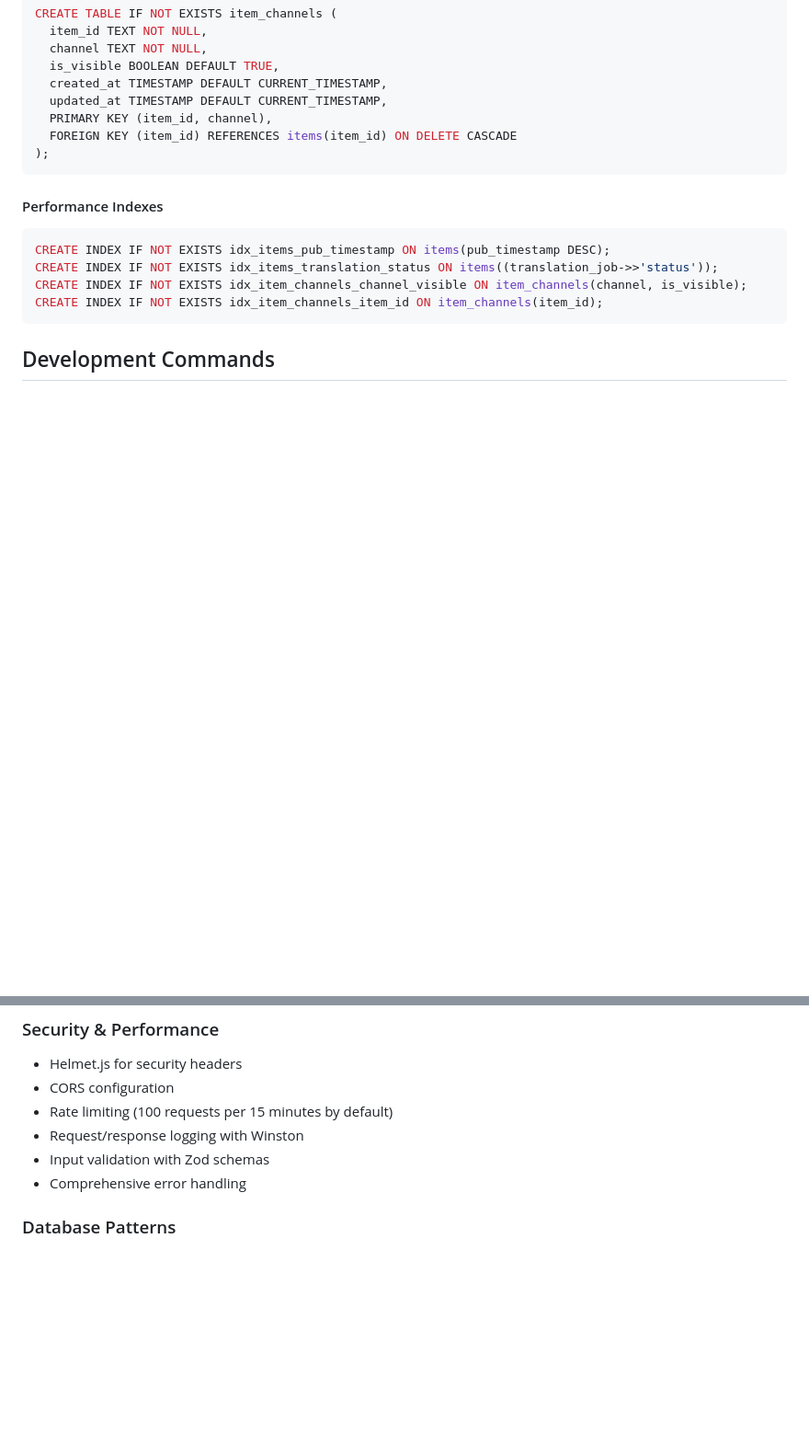
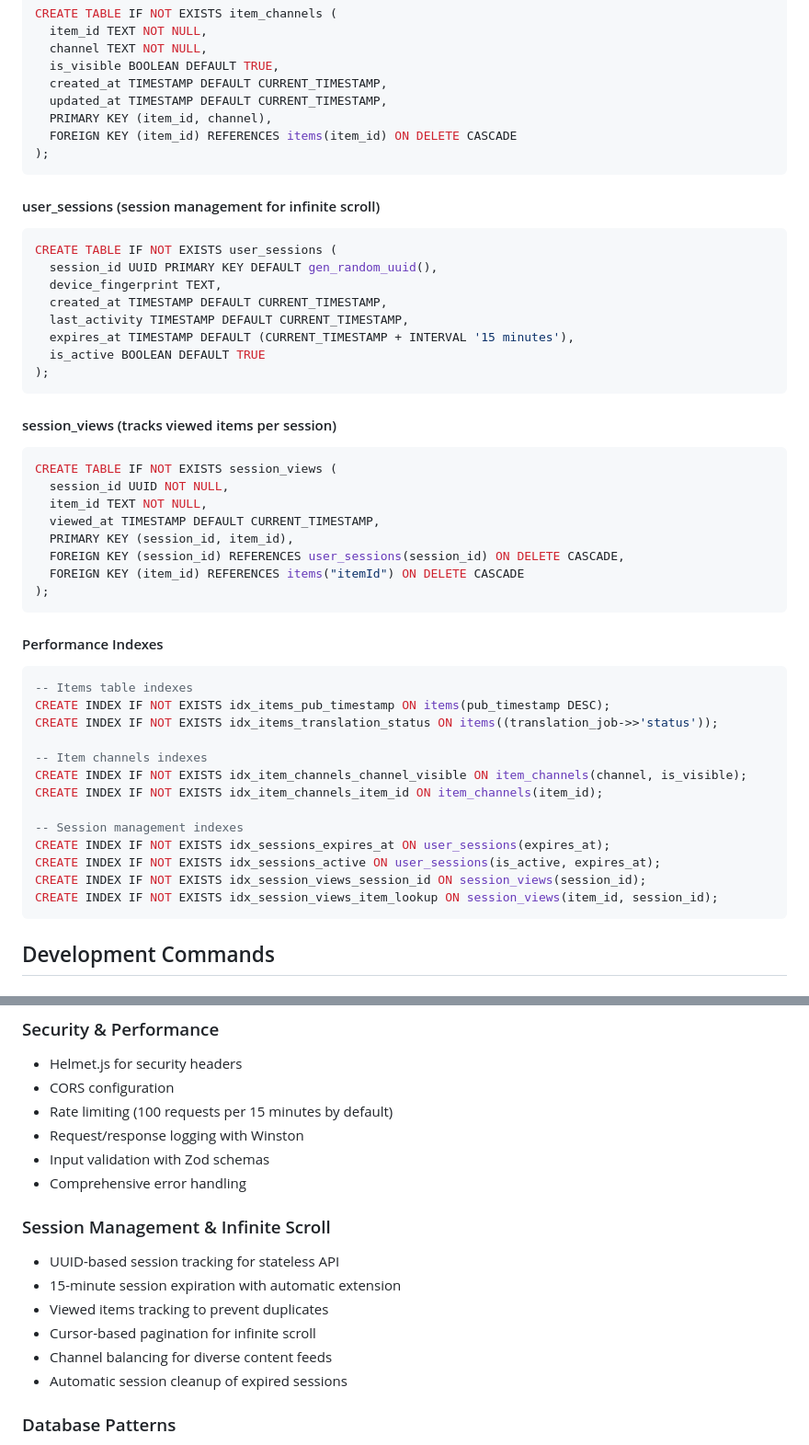
Before and after one commit to ficosta/RSS-Tok, a Markdown page: CLAUDE.md, 2 parts joined by grey strips. Shown at 92% size. Rendered like a GitHub page; blank space fills up the shorter version.

````diff
--- a/CLAUDE.md
+++ b/CLAUDE.md
@@ -61,12 +61,45 @@ CREATE TABLE IF NOT EXISTS item_channels (
 );
 ```
 
+#### user_sessions (session management for infinite scroll)
+```sql
+CREATE TABLE IF NOT EXISTS user_sessions (
+  session_id UUID PRIMARY KEY DEFAULT gen_random_uuid(),
+  device_fingerprint TEXT,
+  created_at TIMESTAMP DEFAULT CURRENT_TIMESTAMP,
+  last_activity TIMESTAMP DEFAULT CURRENT_TIMESTAMP,
+  expires_at TIMESTAMP DEFAULT (CURRENT_TIMESTAMP + INTERVAL '15 minutes'),
+  is_active BOOLEAN DEFAULT TRUE
+);
+```
+
+#### session_views (tracks viewed items per session)
+```sql
+CREATE TABLE IF NOT EXISTS session_views (
+  session_id UUID NOT NULL,
+  item_id TEXT NOT NULL,
+  viewed_at TIMESTAMP DEFAULT CURRENT_TIMESTAMP,
+  PRIMARY KEY (session_id, item_id),
+  FOREIGN KEY (session_id) REFERENCES user_sessions(session_id) ON DELETE CASCADE,
+  FOREIGN KEY (item_id) REFERENCES items("itemId") ON DELETE CASCADE
+);
+```
+
 #### Performance Indexes
 ```sql
+-- Items table indexes
 CREATE INDEX IF NOT EXISTS idx_items_pub_timestamp ON items(pub_timestamp DESC);
 CREATE INDEX IF NOT EXISTS idx_items_translation_status ON items((translation_job->>'status'));
+
+-- Item channels indexes
 CREATE INDEX IF NOT EXISTS idx_item_channels_channel_visible ON item_channels(channel, is_visible);
 CREATE INDEX IF NOT EXISTS idx_item_channels_item_id ON item_channels(item_id);
+
+-- Session management indexes
+CREATE INDEX IF NOT EXISTS idx_sessions_expires_at ON user_sessions(expires_at);
+CREATE INDEX IF NOT EXISTS idx_sessions_active ON user_sessions(is_active, expires_at);
+CREATE INDEX IF NOT EXISTS idx_session_views_session_id ON session_views(session_id);
+CREATE INDEX IF NOT EXISTS idx_session_views_item_lookup ON session_views(item_id, session_id);
 ```
 
 ## Development Commands
@@ -173,6 +220,14 @@ LOG_LEVEL=info
 - Request/response logging with Winston
 - Input validation with Zod schemas
 - Comprehensive error handling
+
+### Session Management & Infinite Scroll
+- UUID-based session tracking for stateless API
+- 15-minute session expiration with automatic extension
+- Viewed items tracking to prevent duplicates
+- Cursor-based pagination for infinite scroll
+- Channel balancing for diverse content feeds
+- Automatic session cleanup of expired sessions
 
 ### Database Patterns
 - TypeORM with entities and repositories
````
Also changed, not shown: other parts of CLAUDE.md (+100 -0 lines).
